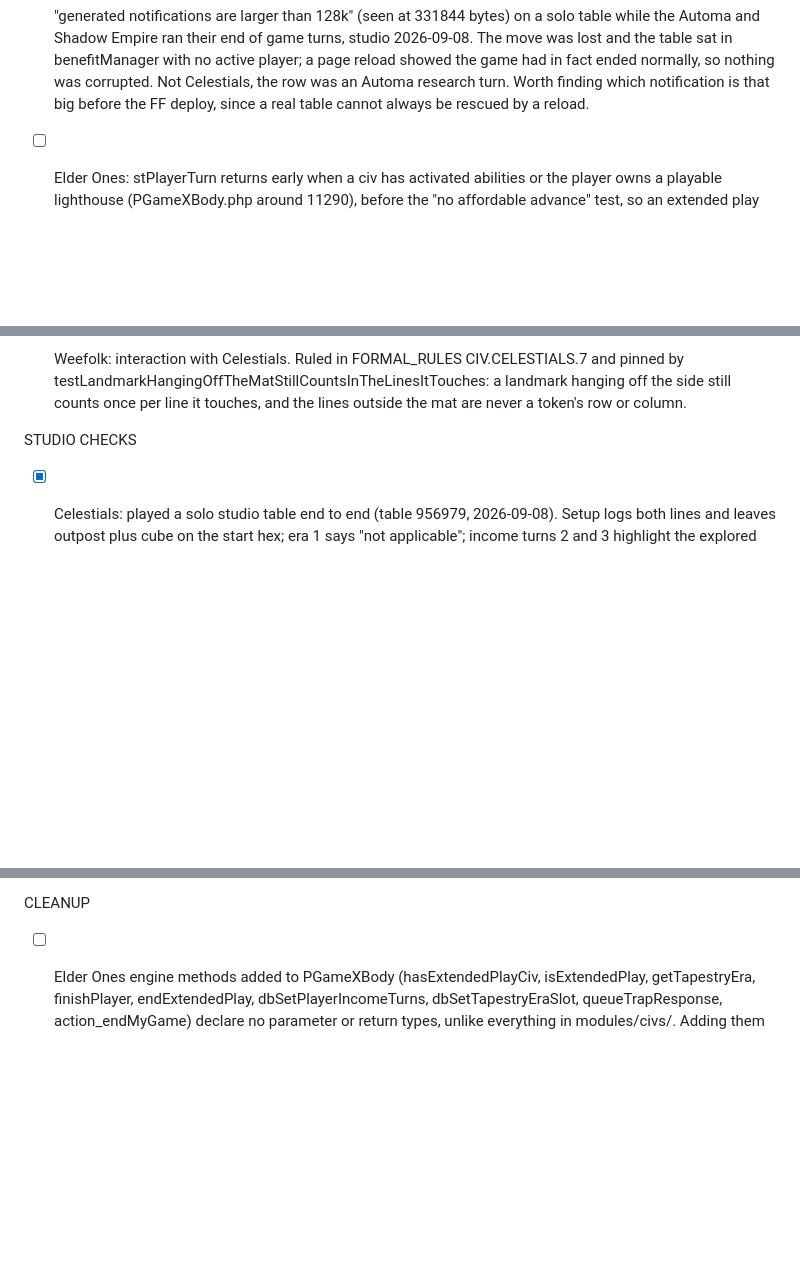
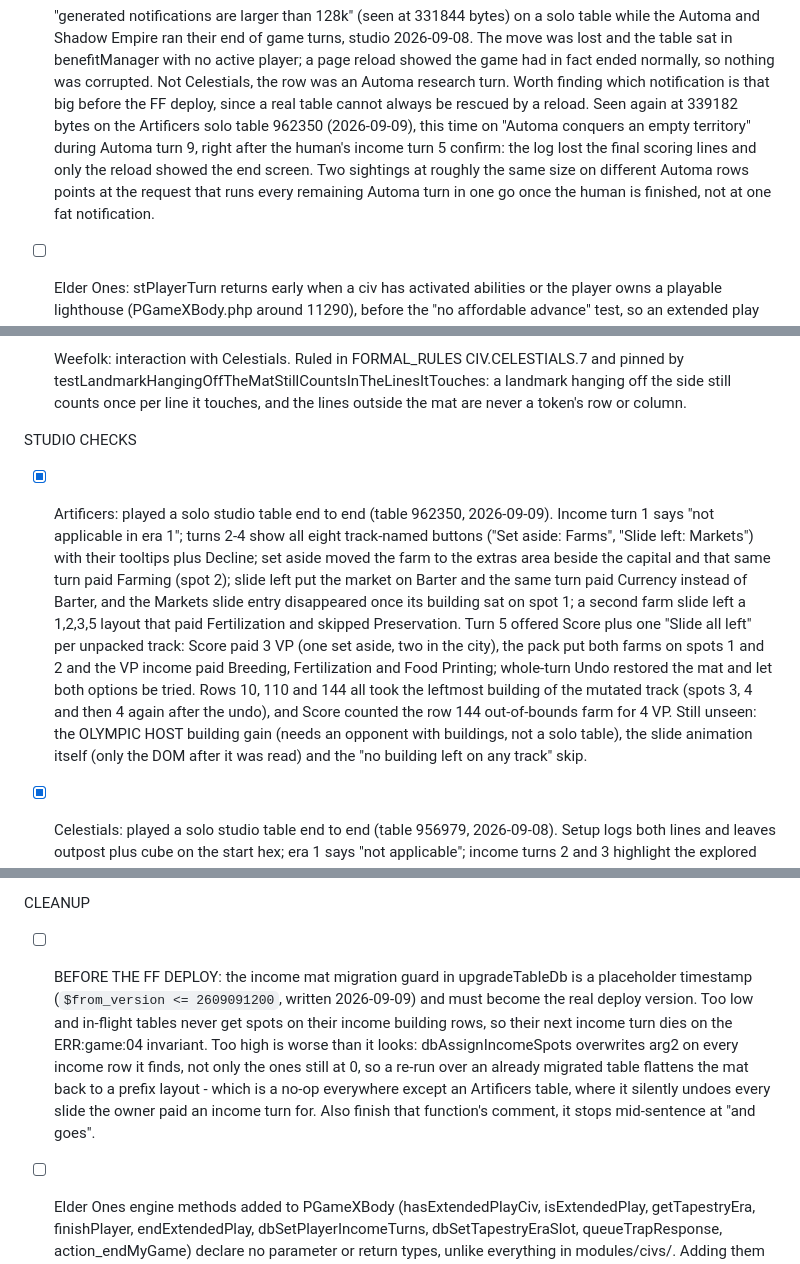
Before and after one commit to elaskavaia/bga-tapestry, a Markdown page: misc/TODO.md, 3 parts joined by grey strips. GitHub-like rendering; blank space fills up the shorter version.

Commit message:
docs: record the Artificers studio session and the migration guard risk
Artificers is marked done in the FF plan and its studio checks from
table 962350 are written up in TODO.md: every prompt variant, both turn 5
options, the whole-turn undo, and the three tapestry rows that claim
income buildings all behaved on a mutated track. The OLYMPIC HOST gain,
the slide animation and the "nothing left" skip are still unseen.

- flag the placeholder migration guard as a pre-deploy blocker: a re-run
  of dbAssignIncomeSpots flattens an Artificers mat back to a prefix
- second sighting of the oversized notification, again on an Automa row
  right after the human finished, which points at the batched Automa
  turns rather than one fat notification

```diff
--- a/misc/TODO.md
+++ b/misc/TODO.md
@@ -96,7 +96,12 @@ CODE BUGS
       lost and the table sat in benefitManager with no active player; a page reload showed the game
       had in fact ended normally, so nothing was corrupted. Not Celestials, the row was an Automa
       research turn. Worth finding which notification is that big before the FF deploy, since a
-      real table cannot always be rescued by a reload.
+      real table cannot always be rescued by a reload. Seen again at 339182 bytes on the Artificers
+      solo table 962350 (2026-09-09), this time on "Automa conquers an empty territory" during
+      Automa turn 9, right after the human's income turn 5 confirm: the log lost the final scoring
+      lines and only the reload showed the end screen. Two sightings at roughly the same size on
+      different Automa rows points at the request that runs every remaining Automa turn in one go
+      once the human is finished, not at one fat notification.
 
 - [ ] Elder Ones: stPlayerTurn returns early when a civ has activated abilities or the player owns a
       playable lighthouse (PGameXBody.php around 11290), before the "no affordable advance" test, so an
@@ -126,6 +131,21 @@ TEST GAPS
       or column.
 
 STUDIO CHECKS
+
+- [x] Artificers: played a solo studio table end to end (table 962350, 2026-09-09). Income turn 1
+      says "not applicable in era 1"; turns 2-4 show all eight track-named buttons ("Set aside:
+      Farms", "Slide left: Markets") with their tooltips plus Decline; set aside moved the farm to
+      the extras area beside the capital and that same turn paid Farming (spot 2); slide left put
+      the market on Barter and the same turn paid Currency instead of Barter, and the Markets slide
+      entry disappeared once its building sat on spot 1; a second farm slide left a 1,2,3,5 layout
+      that paid Fertilization and skipped Preservation. Turn 5 offered Score plus one "Slide all
+      left" per unpacked track: Score paid 3 VP (one set aside, two in the city), the pack put both
+      farms on spots 1 and 2 and the VP income paid Breeding, Fertilization and Food Printing;
+      whole-turn Undo restored the mat and let both options be tried. Rows 10, 110 and 144 all
+      took the leftmost building of the mutated track (spots 3, 4 and then 4 again after the undo),
+      and Score counted the row 144 out-of-bounds farm for 4 VP. Still unseen: the OLYMPIC HOST
+      building gain (needs an opponent with buildings, not a solo table), the slide animation
+      itself (only the DOM after it was read) and the "no building left on any track" skip.
 
 - [x] Celestials: played a solo studio table end to end (table 956979, 2026-09-08). Setup logs both
       lines and leaves outpost plus cube on the start hex; era 1 says "not applicable"; income turns
@@ -176,6 +196,16 @@ STUDIO CHECKS
       name in the queued row's reason (game-review-diff, 2026-09-07, deferred).
 
 CLEANUP
+
+- [ ] BEFORE THE FF DEPLOY: the income mat migration guard in upgradeTableDb is a placeholder
+      timestamp (`$from_version <= 2609091200`, written 2026-09-09) and must become the real deploy
+      version. Too low and in-flight tables never get spots on their income building rows, so their
+      next income turn dies on the ERR:game:04 invariant. Too high is worse than it looks:
+      dbAssignIncomeSpots overwrites arg2 on every income row it finds, not only the ones still at
+      0, so a re-run over an already migrated table flattens the mat back to a prefix layout - which
+      is a no-op everywhere except an Artificers table, where it silently undoes every slide the
+      owner paid an income turn for. Also finish that function's comment, it stops mid-sentence at
+      "and goes".
 
 - [ ] Elder Ones engine methods added to PGameXBody (hasExtendedPlayCiv, isExtendedPlay, getTapestryEra,
       finishPlayer, endExtendedPlay, dbSetPlayerIncomeTurns, dbSetTapestryEraSlot, queueTrapResponse,
```
Also changed, not shown: misc/FF_PLAN.md (+1 -1 lines), misc/FF_PLAN_ARTIFICERS.md (+4 -3 lines).
